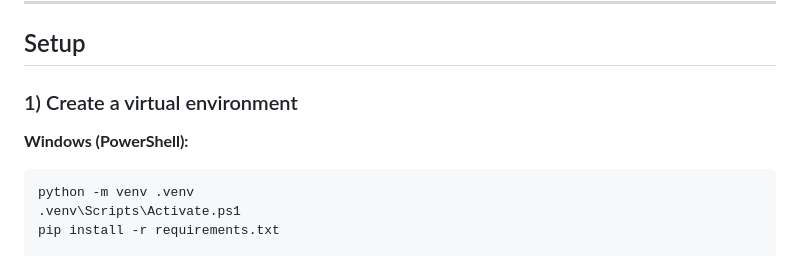
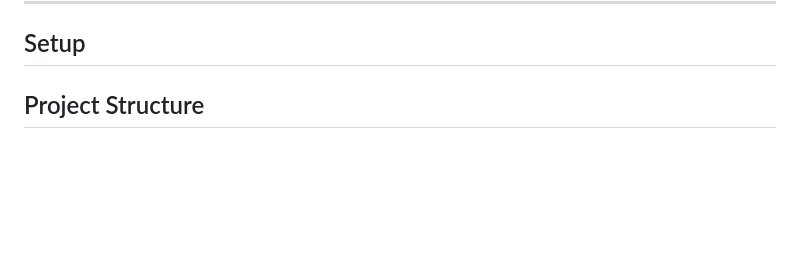
Before and after one commit to razon1494/Analysis-of-Human-vs.-LLM-Generated-Text, a Markdown page: README.md, the part around one of its changes. Drawn GitHub-style; blank space fills up the shorter version.

````diff
--- a/README.md
+++ b/README.md
@@ -114,10 +114,5 @@ LLM_Text_Detection/
 
 ## Setup
 
-### 1) Create a virtual environment
-**Windows (PowerShell):**
-```bash
-python -m venv .venv
-.venv\Scripts\Activate.ps1
-pip install -r requirements.txt
+## Project Structure
 
````
Also changed, not shown: other parts of README.md (+42 -143 lines).
